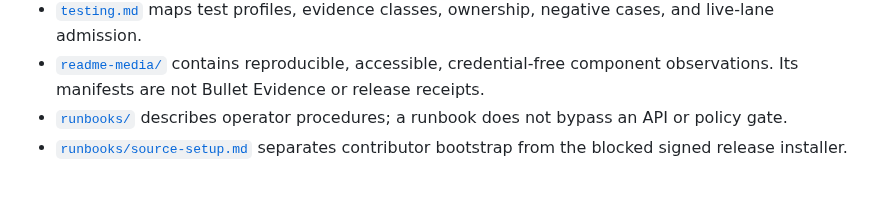
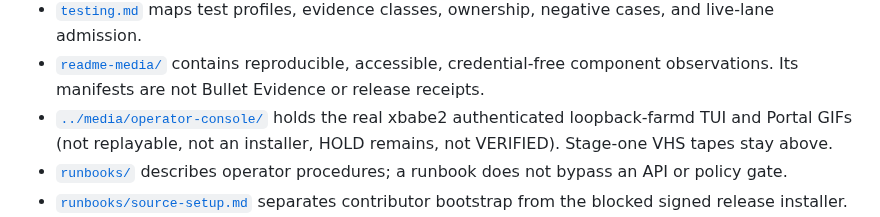
Before and after one commit to neverhuman/bullet-farm, a Markdown page: docs/README.md, the part around the change. GitHub-like rendering; blank space fills up the shorter version.

Commit message:
Separate current operator-console tapes from historical dogfood assets.
Hub docs index now points at the real xbabe2 pair; stage-one VHS stays.

Co-authored-by: Cursor <cursoragent@cursor.com>

```diff
--- a/docs/README.md
+++ b/docs/README.md
@@ -71,6 +71,9 @@ green through documentation.
 - [`readme-media/`](readme-media/) contains reproducible, accessible,
   credential-free component observations. Its manifests are not Bullet Evidence
   or release receipts.
+- [`../media/operator-console/`](../media/operator-console/) holds the real
+  xbabe2 authenticated loopback-farmd TUI and Portal GIFs (not replayable, not
+  an installer, HOLD remains, not VERIFIED). Stage-one VHS tapes stay above.
 - [`runbooks/`](runbooks/) describes operator procedures; a runbook does not
   bypass an API or policy gate.
 - [`runbooks/source-setup.md`](runbooks/source-setup.md) separates contributor
```
Also changed, not shown: publication/root/README.md (+10 -11 lines).
